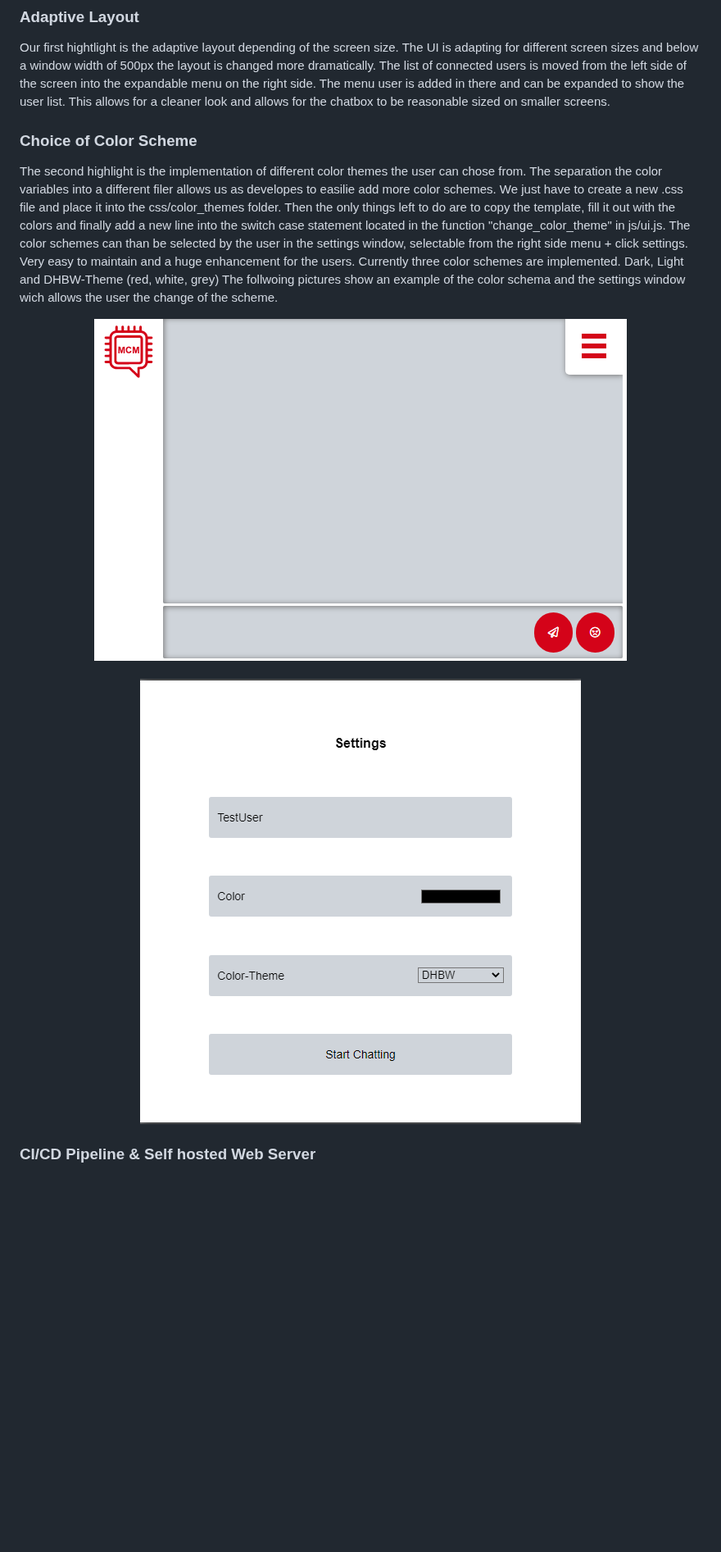
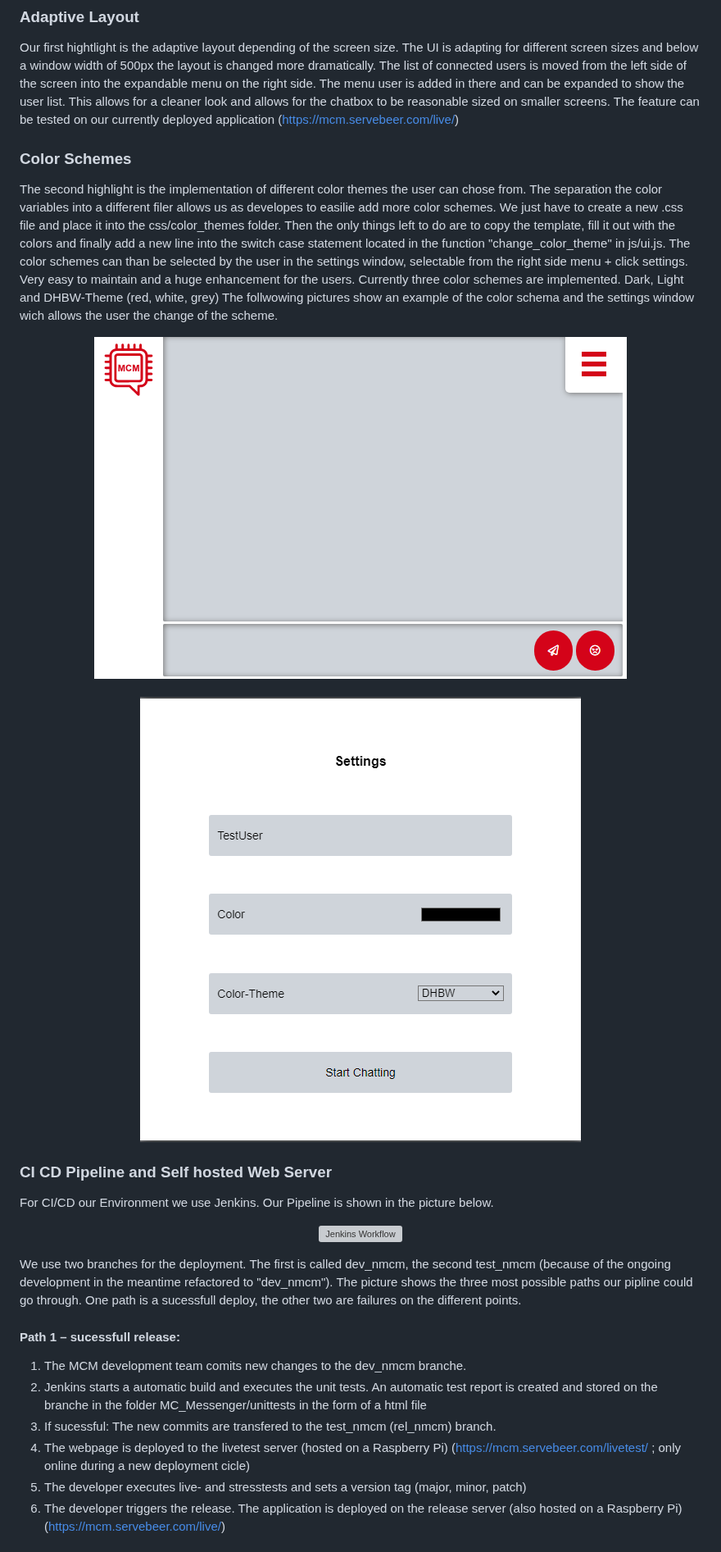
Before and after one commit to Scherrik/se_mcm, a Markdown page: TechnicalReport/WE_TechnicalReport.md, the part around one of its changes. Shown at 82% size. Drawn GitHub-style; blank space fills up the shorter version; grey boxes are pictures that could not be loaded.

Commit message:
Update WE_TechnicalReport.md
Highlights

```diff
--- a/TechnicalReport/WE_TechnicalReport.md
+++ b/TechnicalReport/WE_TechnicalReport.md
@@ -125,22 +130,40 @@ Beside our main feature of chatting with other connected users we implemented so
 ### Adaptive Layout
 Our first hightlight is the adaptive layout depending of the screen size. The UI  is adapting for different screen sizes and below a window width of 500px the layout is changed more dramatically.
 The list of connected users is moved from the left side of the screen into the expandable menu on the right side. The menu user is added in there and can be expanded to show the user list.
-This allows for a cleaner look and allows for the chatbox to be reasonable sized on smaller screens.
+This allows for a cleaner look and allows for the chatbox to be reasonable sized on smaller screens. The feature can be tested on our currently deployed application (https://mcm.servebeer.com/live/)
 
-### Choice of Color Scheme
+### Color Schemes
 The second highlight is the implementation of different color themes the user can chose from. The separation the color variables into a different filer allows us as developes to easilie add more color schemes.
 We just have to create a new .css file and place it into the css/color_themes folder.
 Then the only things left to do are to copy the template, fill it out with the colors and finally add a new line into the switch case statement located in the function "change_color_theme" in js/ui.js.
 The color schemes can than be selected by the user in the settings window, selectable from the right side menu + click settings.
 Very easy to maintain and a huge enhancement for the users. Currently three color schemes are implemented. Dark, Light and DHBW-Theme (red, white, grey)
-The follwoing pictures show an example of the color schema and the settings window wich allows the user the change of the scheme.
+The follwowing pictures show an example of the color schema and the settings window wich allows the user the change of the scheme.
 
 <p align="center" border="10px">
-  <img src="https://github.com/Scherrik/se_mcm/blob/we_nmcm/TechnicalReport/images/DHBW_color.png" alt="DHBW_theme" />
+  <img src="https://github.com/Scherrik/se_mcm/blob/ecb60ee9e819484eebf24b1fe94782c6fcf791b5/TechnicalReport/images/DHBW_color.png" alt="DHBW_theme" />
   <br>
   <br>
-  <img src="https://github.com/Scherrik/se_mcm/blob/we_nmcm/TechnicalReport/images/Settings_menu.png" alt="Settings_menu" />
+  <img src="https://github.com/Scherrik/se_mcm/blob/ecb60ee9e819484eebf24b1fe94782c6fcf791b5/TechnicalReport/images/Settings_menu.png" alt="Settings_menu" />
 </p>
 
 
-### CI/CD Pipeline & Self hosted Web Server
+### CI CD Pipeline and Self hosted Web Server
+
+For CI/CD our Environment we use Jenkins. Our Pipeline is shown in the picture below.
+
+<p align="center" border="10px">
+  <img src="https://github.com/Scherrik/se_mcm/blob/main/docs/CI_CD/git_jenkins_CI_CD_workflow.jpg" alt="Jenkins Workflow" />
+</p>
+
+We use two branches for the deployment. The first is called dev_nmcm, the second test_nmcm (because of the ongoing development in the meantime refactored to "dev_nmcm").
+The picture shows the three most possible paths our pipline could go through. One path is a sucessfull deploy, the other two are failures on the different points.
+
+#### Path 1 – sucessfull release:
+1. The MCM development team comits new changes to the dev_nmcm branche.
+2. Jenkins starts a automatic build and executes the unit tests. An automatic test report is created and stored on the branche in the folder MC_Messenger/unittests in the form of a html file
+3. If sucessful: The new commits are transfered to the test_nmcm (rel_nmcm) branch.
+4. The webpage is deployed to the livetest server (hosted on a Raspberry Pi) (https://mcm.servebeer.com/livetest/ ; only online during a new deployment cicle)
+5. The developer executes live- and stresstests and sets a version tag (major, minor, patch)
+6. The developer triggers the release. The application is deployed on the release server (also hosted on a Raspberry Pi) (https://mcm.servebeer.com/live/)
+
```
Also changed, not shown: other parts of TechnicalReport/WE_TechnicalReport.md (+30 -5 lines).
